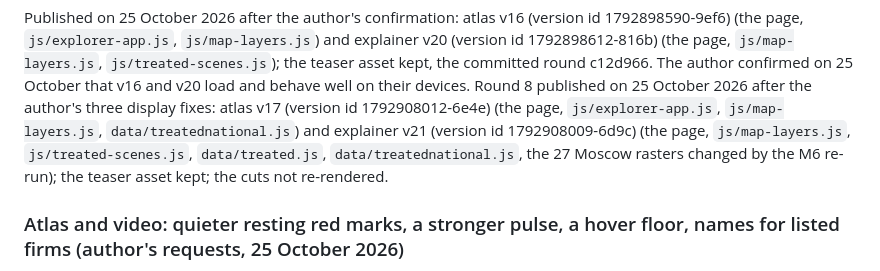
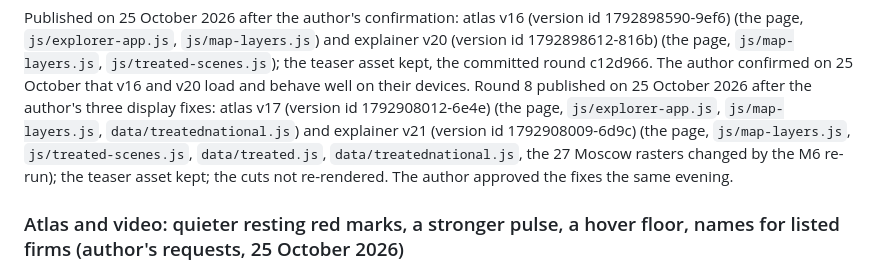
Before and after one commit to ArmenKaprelian/whostaysvisible, a Markdown page: motion/README.md, the part around the change. GitHub-like rendering.

Commit message:
Record the author's approval of the round-8 display fixes
Co-Authored-By: Claude Fable 5.1 <noreply@anthropic.com>

```diff
--- a/motion/README.md
+++ b/motion/README.md
@@ -1307,7 +1307,8 @@ teaser asset kept, the committed round c12d966. The author confirmed on 25 Octob
 behave well on their devices. Round 8 published on 25 October 2026 after the author's three display fixes: atlas v17
 (version id 1792908012-6e4e) (the page, `js/explorer-app.js`, `js/map-layers.js`, `data/treatednational.js`) and explainer v21
 (version id 1792908009-6d9c) (the page, `js/map-layers.js`, `js/treated-scenes.js`, `data/treated.js`, `data/treatednational.js`,
-the 27 Moscow rasters changed by the M6 re-run); the teaser asset kept; the cuts not re-rendered.
+the 27 Moscow rasters changed by the M6 re-run); the teaser asset kept; the cuts not re-rendered. The author approved the
+fixes the same evening.
 
 ### Atlas and video: quieter resting red marks, a stronger pulse, a hover floor, names for listed firms (author's requests, 25 October 2026)
 
```
